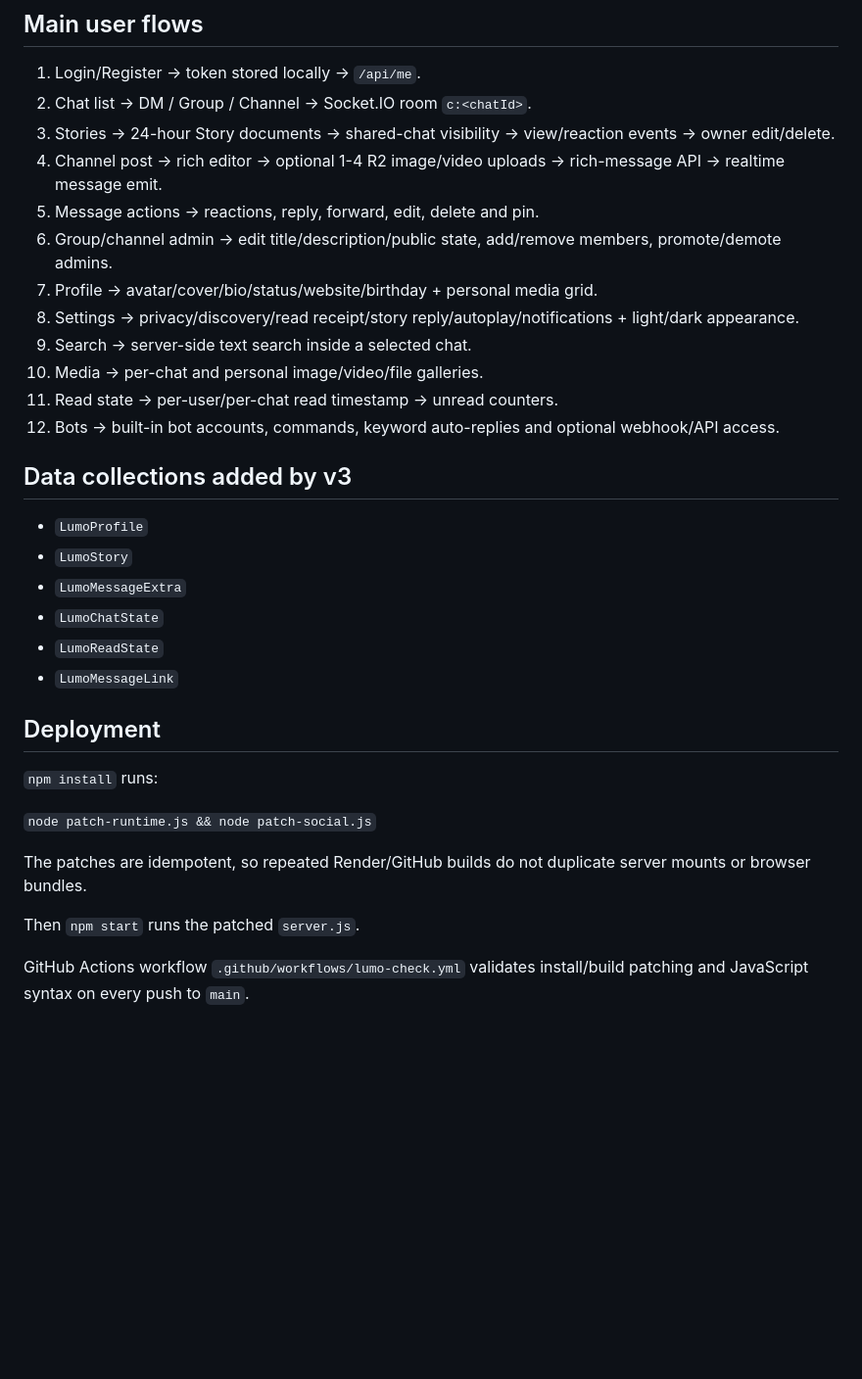
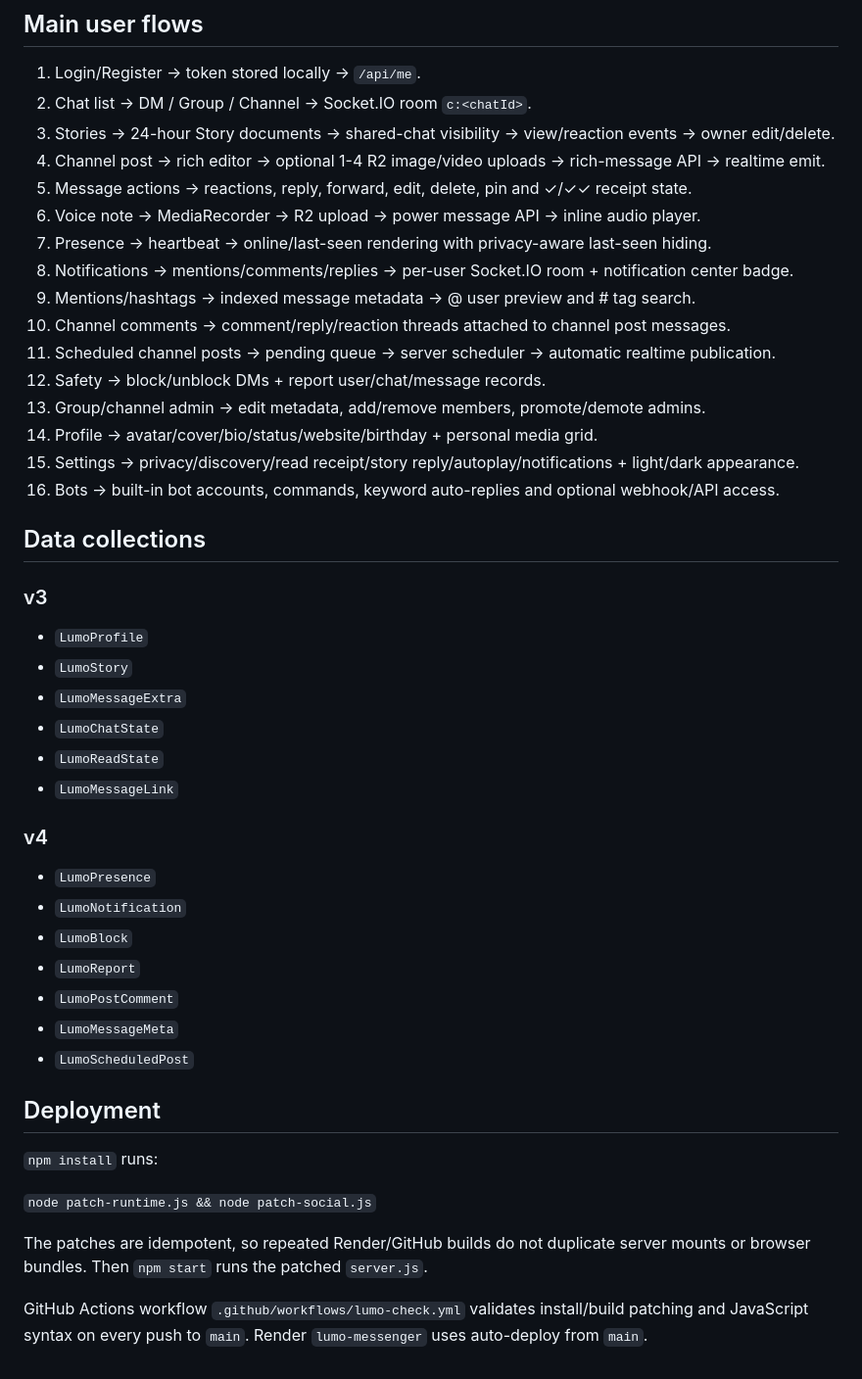
Before and after one commit to hallaymstore/lumo, a Markdown page: ARCHITECTURE.md, the part around one of its changes. Shown at 98% size. Rendered like a GitHub page; blank space fills up the shorter version.

Commit message:
Document Lumo power v4 architecture

```diff
--- a/ARCHITECTURE.md
+++ b/ARCHITECTURE.md
@@ -28,17 +30,22 @@
 1. Login/Register -> token stored locally -> `/api/me`.
 2. Chat list -> DM / Group / Channel -> Socket.IO room `c:<chatId>`.
 3. Stories -> 24-hour Story documents -> shared-chat visibility -> view/reaction events -> owner edit/delete.
-4. Channel post -> rich editor -> optional 1-4 R2 image/video uploads -> rich-message API -> realtime message emit.
-5. Message actions -> reactions, reply, forward, edit, delete and pin.
-6. Group/channel admin -> edit title/description/public state, add/remove members, promote/demote admins.
-7. Profile -> avatar/cover/bio/status/website/birthday + personal media grid.
-8. Settings -> privacy/discovery/read receipt/story reply/autoplay/notifications + light/dark appearance.
-9. Search -> server-side text search inside a selected chat.
-10. Media -> per-chat and personal image/video/file galleries.
-11. Read state -> per-user/per-chat read timestamp -> unread counters.
-12. Bots -> built-in bot accounts, commands, keyword auto-replies and optional webhook/API access.
+4. Channel post -> rich editor -> optional 1-4 R2 image/video uploads -> rich-message API -> realtime emit.
+5. Message actions -> reactions, reply, forward, edit, delete, pin and ✓/✓✓ receipt state.
+6. Voice note -> MediaRecorder -> R2 upload -> power message API -> inline audio player.
+7. Presence -> heartbeat -> online/last-seen rendering with privacy-aware last-seen hiding.
+8. Notifications -> mentions/comments/replies -> per-user Socket.IO room + notification center badge.
+9. Mentions/hashtags -> indexed message metadata -> @ user preview and # tag search.
+10. Channel comments -> comment/reply/reaction threads attached to channel post messages.
+11. Scheduled channel posts -> pending queue -> server scheduler -> automatic realtime publication.
+12. Safety -> block/unblock DMs + report user/chat/message records.
+13. Group/channel admin -> edit metadata, add/remove members, promote/demote admins.
+14. Profile -> avatar/cover/bio/status/website/birthday + personal media grid.
+15. Settings -> privacy/discovery/read receipt/story reply/autoplay/notifications + light/dark appearance.
+16. Bots -> built-in bot accounts, commands, keyword auto-replies and optional webhook/API access.
 
-## Data collections added by v3
+## Data collections
+### v3
 - `LumoProfile`
 - `LumoStory`
 - `LumoMessageExtra`
@@ -46,13 +53,20 @@
 - `LumoReadState`
 - `LumoMessageLink`
 
+### v4
+- `LumoPresence`
+- `LumoNotification`
+- `LumoBlock`
+- `LumoReport`
+- `LumoPostComment`
+- `LumoMessageMeta`
+- `LumoScheduledPost`
+
 ## Deployment
 `npm install` runs:
 
 `node patch-runtime.js && node patch-social.js`
 
-The patches are idempotent, so repeated Render/GitHub builds do not duplicate server mounts or browser bundles.
+The patches are idempotent, so repeated Render/GitHub builds do not duplicate server mounts or browser bundles. Then `npm start` runs the patched `server.js`.
 
-Then `npm start` runs the patched `server.js`.
-
-GitHub Actions workflow `.github/workflows/lumo-check.yml` validates install/build patching and JavaScript syntax on every push to `main`.
+GitHub Actions workflow `.github/workflows/lumo-check.yml` validates install/build patching and JavaScript syntax on every push to `main`. Render `lumo-messenger` uses auto-deploy from `main`.
```
Also changed, not shown: other parts of ARCHITECTURE.md (+7 -5 lines).
